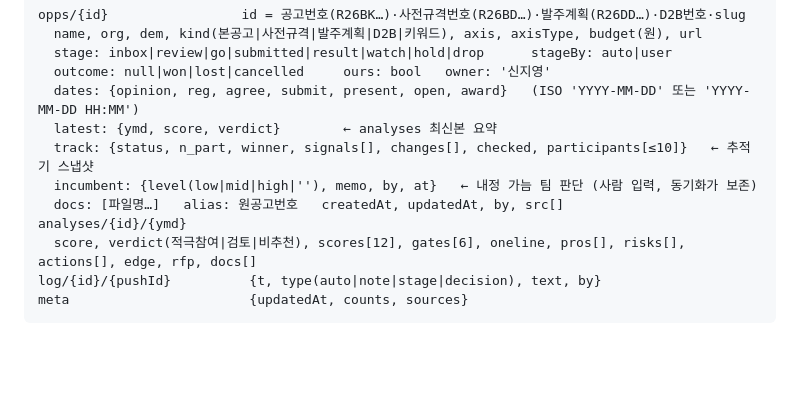
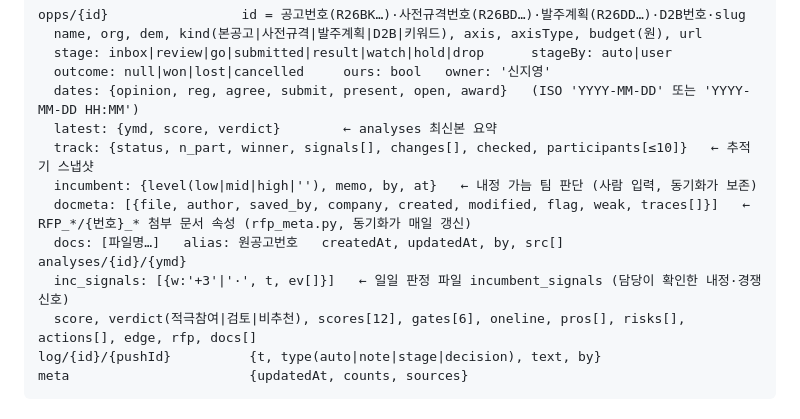
Before and after one commit to jeycorp1413/young, a Markdown page: bidops/ARCHITECTURE.md, the part around the change. Drawn GitHub-style; blank space fills up the shorter version.

Commit message:
설계 문서: docmeta·inc_signals 필드
Co-Authored-By: Claude Fable 5.1 <noreply@anthropic.com>

```diff
--- a/bidops/ARCHITECTURE.md
+++ b/bidops/ARCHITECTURE.md
@@ -44,8 +44,10 @@ opps/{id}                 id = 공고번호(R26BK…)·사전규격번호(R26BD
   latest: {ymd, score, verdict}        ← analyses 최신본 요약
   track: {status, n_part, winner, signals[], changes[], checked, participants[≤10]}   ← 추적기 스냅샷
   incumbent: {level(low|mid|high|''), memo, by, at}   ← 내정 가늠 팀 판단 (사람 입력, 동기화가 보존)
+  docmeta: [{file, author, saved_by, company, created, modified, flag, weak, traces[]}]   ← RFP_*/{번호}_* 첨부 문서 속성 (rfp_meta.py, 동기화가 매일 갱신)
   docs: [파일명…]   alias: 원공고번호   createdAt, updatedAt, by, src[]
 analyses/{id}/{ymd}
+  inc_signals: [{w:'+3'|'·', t, ev[]}]   ← 일일 판정 파일 incumbent_signals (담당이 확인한 내정·경쟁 신호)
   score, verdict(적극참여|검토|비추천), scores[12], gates[6], oneline, pros[], risks[], actions[], edge, rfp, docs[]
 log/{id}/{pushId}          {t, type(auto|note|stage|decision), text, by}
 meta                       {updatedAt, counts, sources}
```
